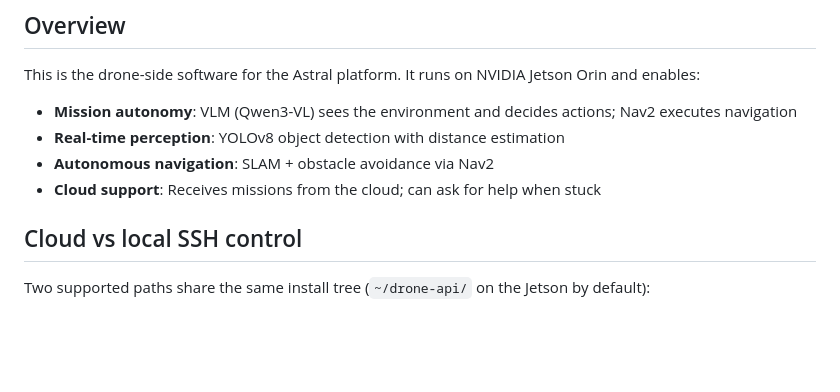
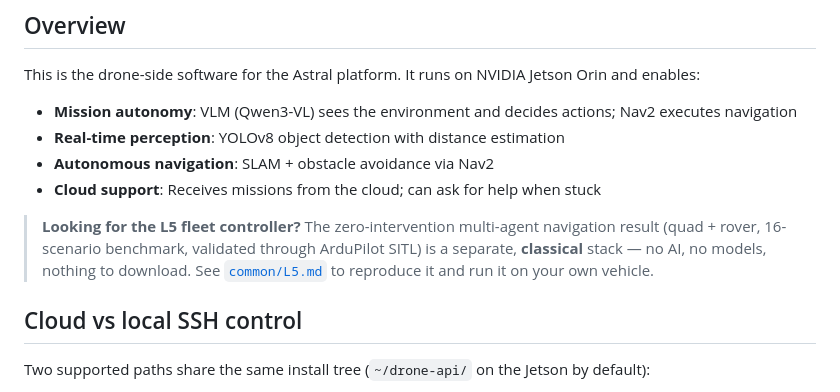
Before and after one commit to coybot/eco, a Markdown page: drone/README.md, the part around the change. Rendered like a GitHub page; blank space fills up the shorter version.

```diff
--- a/drone/README.md
+++ b/drone/README.md
@@ -12,6 +12,11 @@ This is the drone-side software for the Astral platform. It runs on NVIDIA Jetso
 - **Real-time perception**: YOLOv8 object detection with distance estimation
 - **Autonomous navigation**: SLAM + obstacle avoidance via Nav2
 - **Cloud support**: Receives missions from the cloud; can ask for help when stuck
+
+> **Looking for the L5 fleet controller?** The zero-intervention multi-agent navigation
+> result (quad + rover, 16-scenario benchmark, validated through ArduPilot SITL) is a
+> separate, **classical** stack — no AI, no models, nothing to download. See
+> [`common/L5.md`](common/L5.md) to reproduce it and run it on your own vehicle.
 
 ## Cloud vs local SSH control
 
```
Also changed, not shown: drone/common/L5.md (added, +81 -0 lines).
